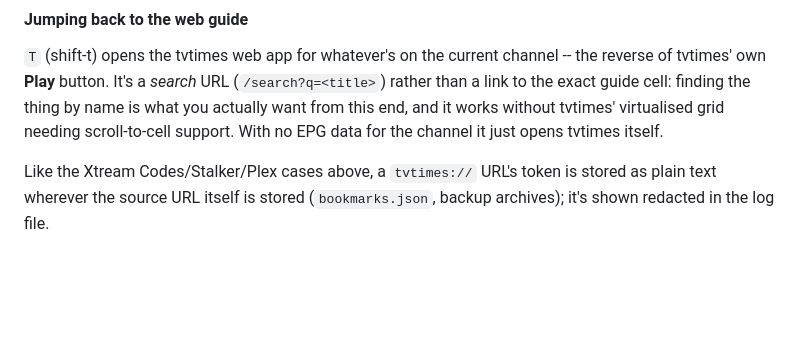
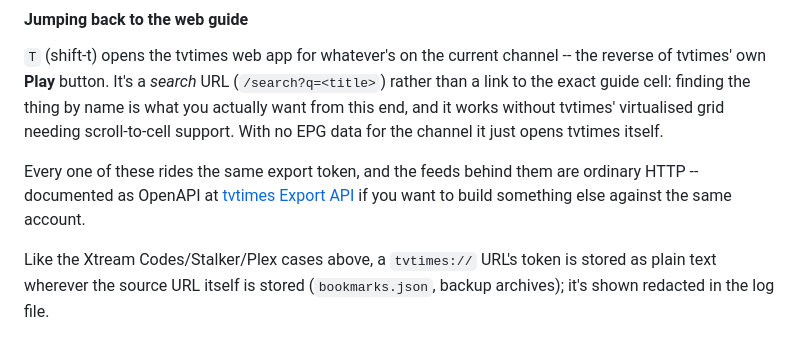
Before and after one commit to issinoho/tvdinner, a Markdown page: README.md, the part around the change. Rendered like a GitHub page; blank space fills up the shorter version.

Commit message:
README: link tvtimes' published Export API reference
The tvtimes feeds tvdinner consumes are ordinary HTTP behind the export
token, and now have an OpenAPI reference. Worth pointing at from this
side too -- someone reading how the pairing works here is exactly who
might want to build their own client against the same account.

Co-Authored-By: Claude Opus 5 <noreply@anthropic.com>
Claude-Session: https://claude.ai/code/session_01KUvbpFHhA9FLQDWpqVewoV

```diff
--- a/README.md
+++ b/README.md
@@ -789,6 +789,11 @@ finding the thing by name is what you actually want from this end, and it
 works without tvtimes' virtualised grid needing scroll-to-cell support.
 With no EPG data for the channel it just opens tvtimes itself.
 
+Every one of these rides the same export token, and the feeds behind them
+are ordinary HTTP -- documented as OpenAPI at
+[tvtimes Export API](https://issinoho.github.io/tvtimes/api/) if you want
+to build something else against the same account.
+
 Like the Xtream Codes/Stalker/Plex cases above, a `tvtimes://` URL's
 token is stored as plain text wherever the source URL itself is stored
 (`bookmarks.json`, backup archives); it's shown redacted in the log file.
```
